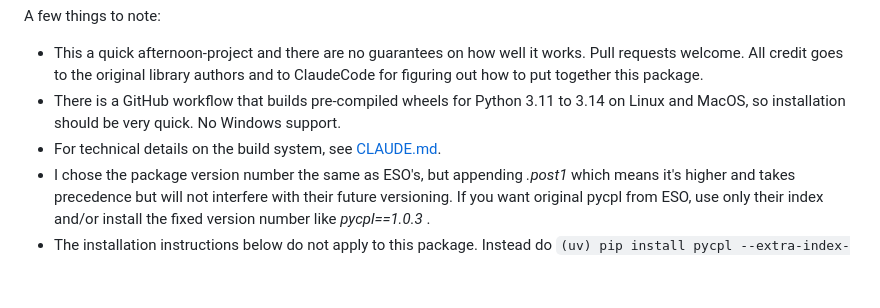
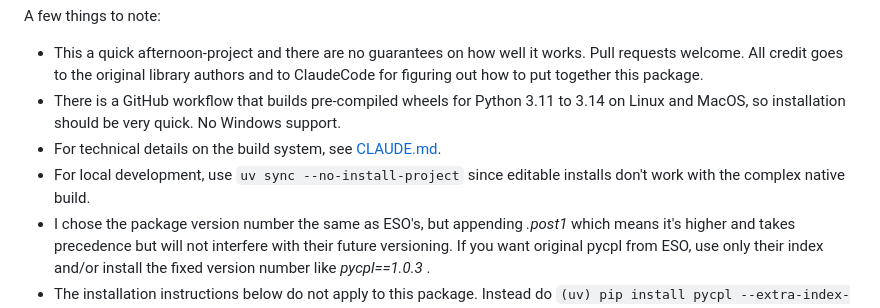
Before and after one commit to ivh/pycpl, a Markdown page: README.md, the part around the change. Drawn GitHub-style; blank space fills up the shorter version.

Commit message:
update CLAUDE.md README.md on local build not working with uv sync.

```diff
--- a/README.md
+++ b/README.md
@@ -8,6 +8,7 @@ A few things to note:
 * This a quick afternoon-project and there are no guarantees on how well it works. Pull requests welcome. All credit goes to the original library authors and to ClaudeCode for figuring out how to put together this package.
 * There is a GitHub workflow that builds pre-compiled wheels for Python 3.11 to 3.14 on Linux and MacOS, so installation should be very quick. No Windows support.
 * For technical details on the build system, see [CLAUDE.md](CLAUDE.md).
+* For local development, use `uv sync --no-install-project` since editable installs don't work with the complex native build.
 * I chose the package version number the same as ESO's, but appending *.post1* which means it's higher and takes precedence but will not interfere with their future versioning. If you want original pycpl from ESO, use only their index and/or install the fixed version number like *pycpl==1.0.3* .
 * The installation instructions below do not apply to this package. Instead do `(uv) pip install pycpl --extra-index-url https://ivh.github.io/pycpl/simple/` or add the URL to your *pyproject.toml*. Like this, `uv sync` will install *pycpl* from here and *pyesorex* and *edps* from ESO, having them use the bundled pycpl:
 
```
Also changed, not shown: CLAUDE.md (+10 -0 lines).
